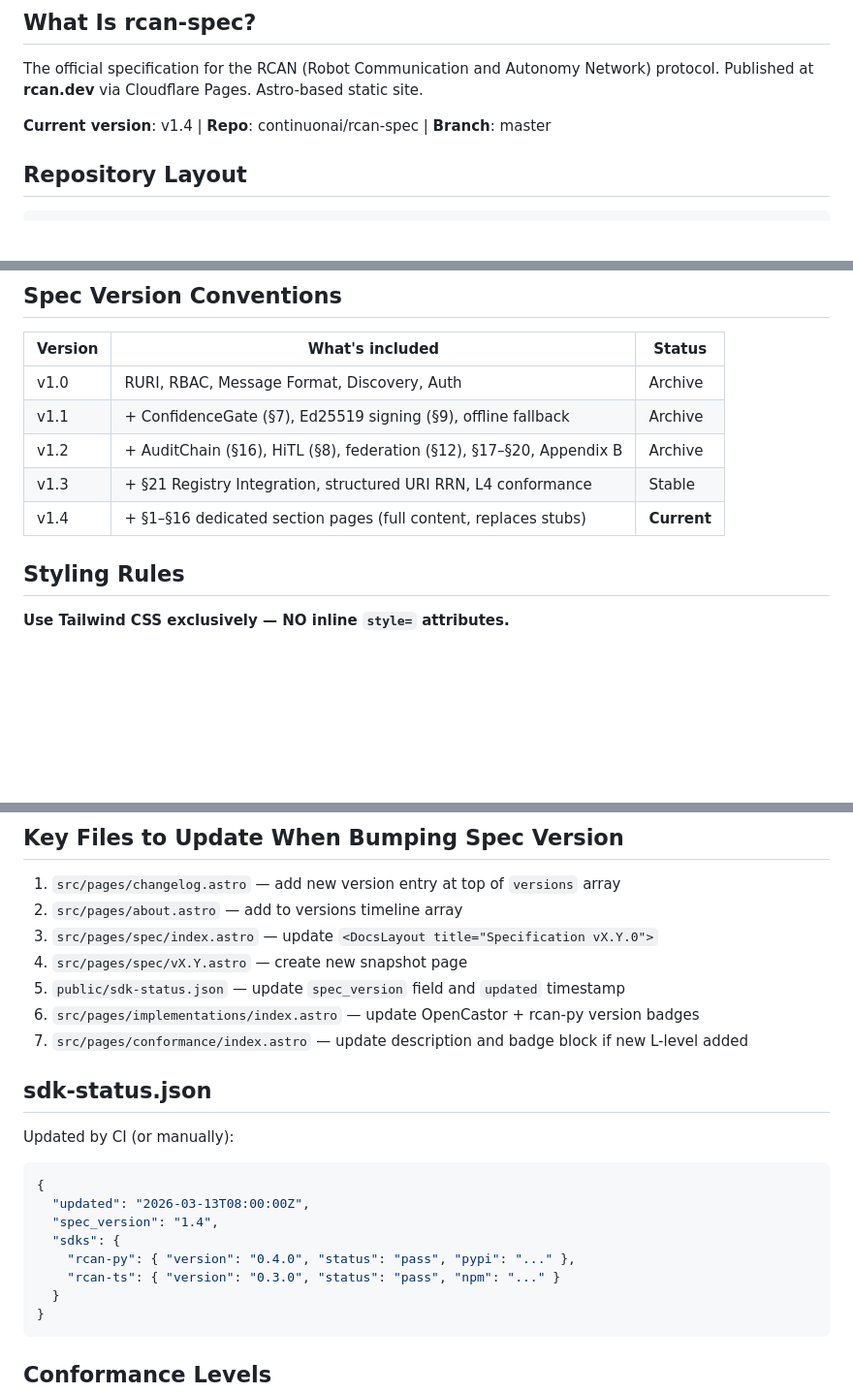
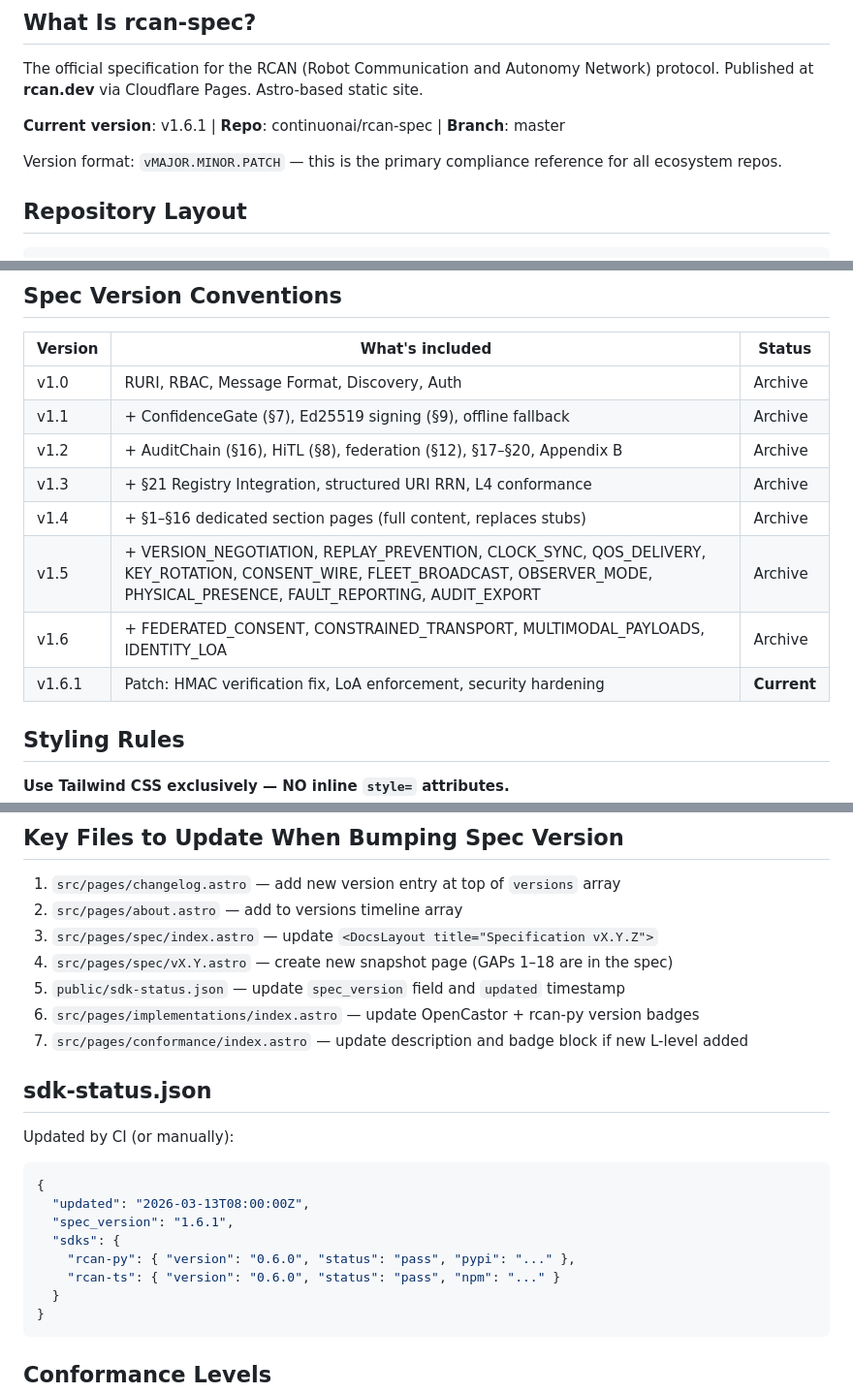
Before and after one commit to continuonai/rcan-spec, a Markdown page: CLAUDE.md, 3 parts joined by grey strips. Shown at 97% size. GitHub-like rendering; blank space fills up the shorter version.

Commit message:
docs(CLAUDE.md): update to v1.6.1
Co-Authored-By: Claude Opus 4.6 (1M context) <noreply@anthropic.com>

````diff
--- a/CLAUDE.md
+++ b/CLAUDE.md
@@ -6,7 +6,9 @@
 
 The official specification for the RCAN (Robot Communication and Autonomy Network) protocol. Published at **rcan.dev** via Cloudflare Pages. Astro-based static site.
 
-**Current version**: v1.4 | **Repo**: continuonai/rcan-spec | **Branch**: master
+**Current version**: v1.6.1 | **Repo**: continuonai/rcan-spec | **Branch**: master
+
+Version format: `vMAJOR.MINOR.PATCH` — this is the primary compliance reference for all ecosystem repos.
 
 ## Repository Layout
 
@@ -49,8 +51,11 @@ rcan-spec/
 | v1.0 | RURI, RBAC, Message Format, Discovery, Auth | Archive |
 | v1.1 | + ConfidenceGate (§7), Ed25519 signing (§9), offline fallback | Archive |
 | v1.2 | + AuditChain (§16), HiTL (§8), federation (§12), §17–§20, Appendix B | Archive |
-| v1.3 | + §21 Registry Integration, structured URI RRN, L4 conformance | Stable |
-| v1.4 | + §1–§16 dedicated section pages (full content, replaces stubs) | **Current** |
+| v1.3 | + §21 Registry Integration, structured URI RRN, L4 conformance | Archive |
+| v1.4 | + §1–§16 dedicated section pages (full content, replaces stubs) | Archive |
+| v1.5 | + VERSION_NEGOTIATION, REPLAY_PREVENTION, CLOCK_SYNC, QOS_DELIVERY, KEY_ROTATION, CONSENT_WIRE, FLEET_BROADCAST, OBSERVER_MODE, PHYSICAL_PRESENCE, FAULT_REPORTING, AUDIT_EXPORT | Archive |
+| v1.6 | + FEDERATED_CONSENT, CONSTRAINED_TRANSPORT, MULTIMODAL_PAYLOADS, IDENTITY_LOA | Archive |
+| v1.6.1 | Patch: HMAC verification fix, LoA enforcement, security hardening | **Current** |
 
 ## Styling Rules
 
@@ -104,8 +109,8 @@ Always run both before committing.
 
 1. `src/pages/changelog.astro` — add new version entry at top of `versions` array
 2. `src/pages/about.astro` — add to versions timeline array
-3. `src/pages/spec/index.astro` — update `<DocsLayout title="Specification vX.Y.0">`
-4. `src/pages/spec/vX.Y.astro` — create new snapshot page
+3. `src/pages/spec/index.astro` — update `<DocsLayout title="Specification vX.Y.Z">`
+4. `src/pages/spec/vX.Y.astro` — create new snapshot page (GAPs 1–18 are in the spec)
 5. `public/sdk-status.json` — update `spec_version` field and `updated` timestamp
 6. `src/pages/implementations/index.astro` — update OpenCastor + rcan-py version badges
 7. `src/pages/conformance/index.astro` — update description and badge block if new L-level added
@@ -116,10 +121,10 @@ Updated by CI (or manually):
 ```json
 {
   "updated": "2026-03-13T08:00:00Z",
-  "spec_version": "1.4",
+  "spec_version": "1.6.1",
   "sdks": {
-    "rcan-py": { "version": "0.4.0", "status": "pass", "pypi": "..." },
-    "rcan-ts": { "version": "0.3.0", "status": "pass", "npm": "..." }
+    "rcan-py": { "version": "0.6.0", "status": "pass", "pypi": "..." },
+    "rcan-ts": { "version": "0.6.0", "status": "pass", "npm": "..." }
   }
 }
 ```
````
